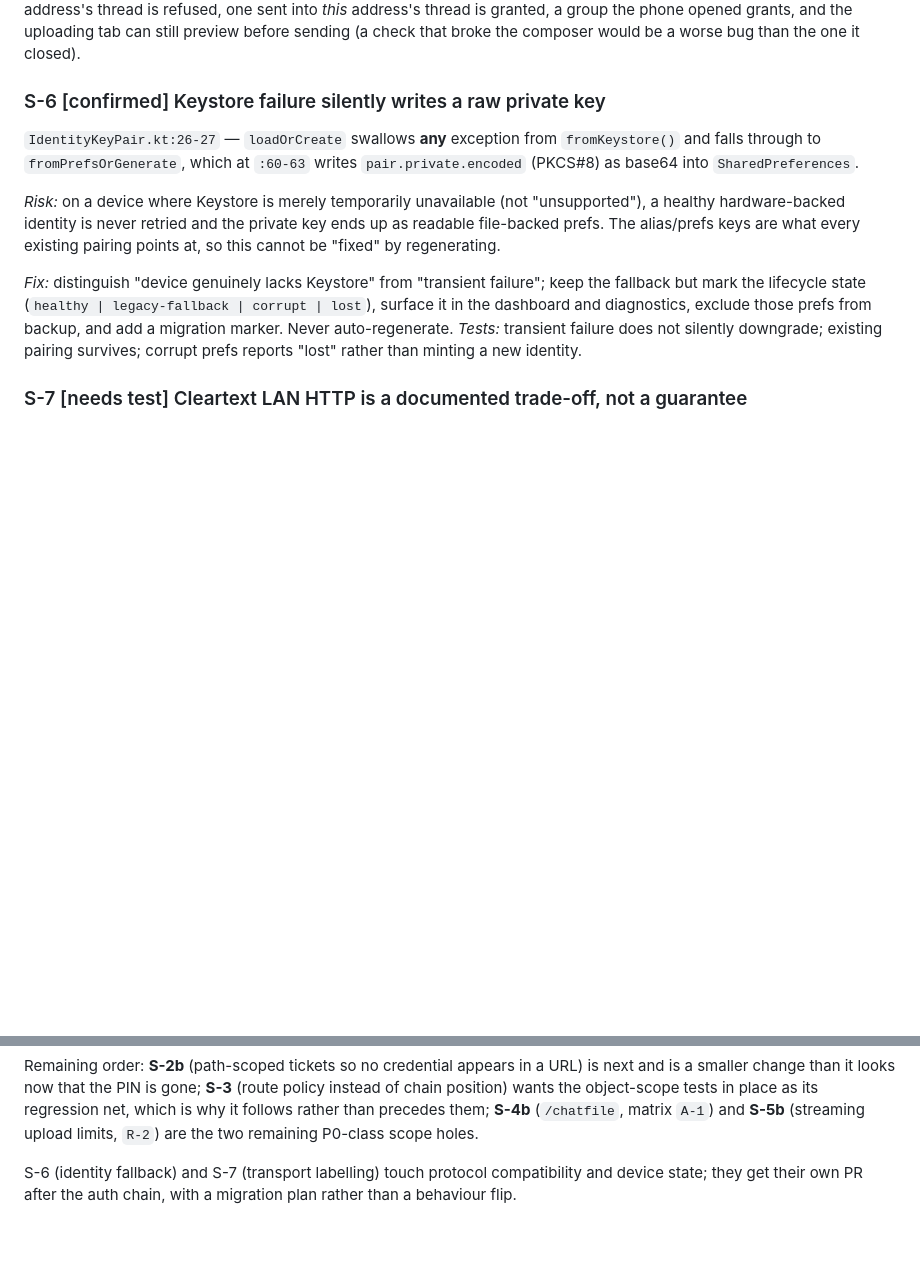
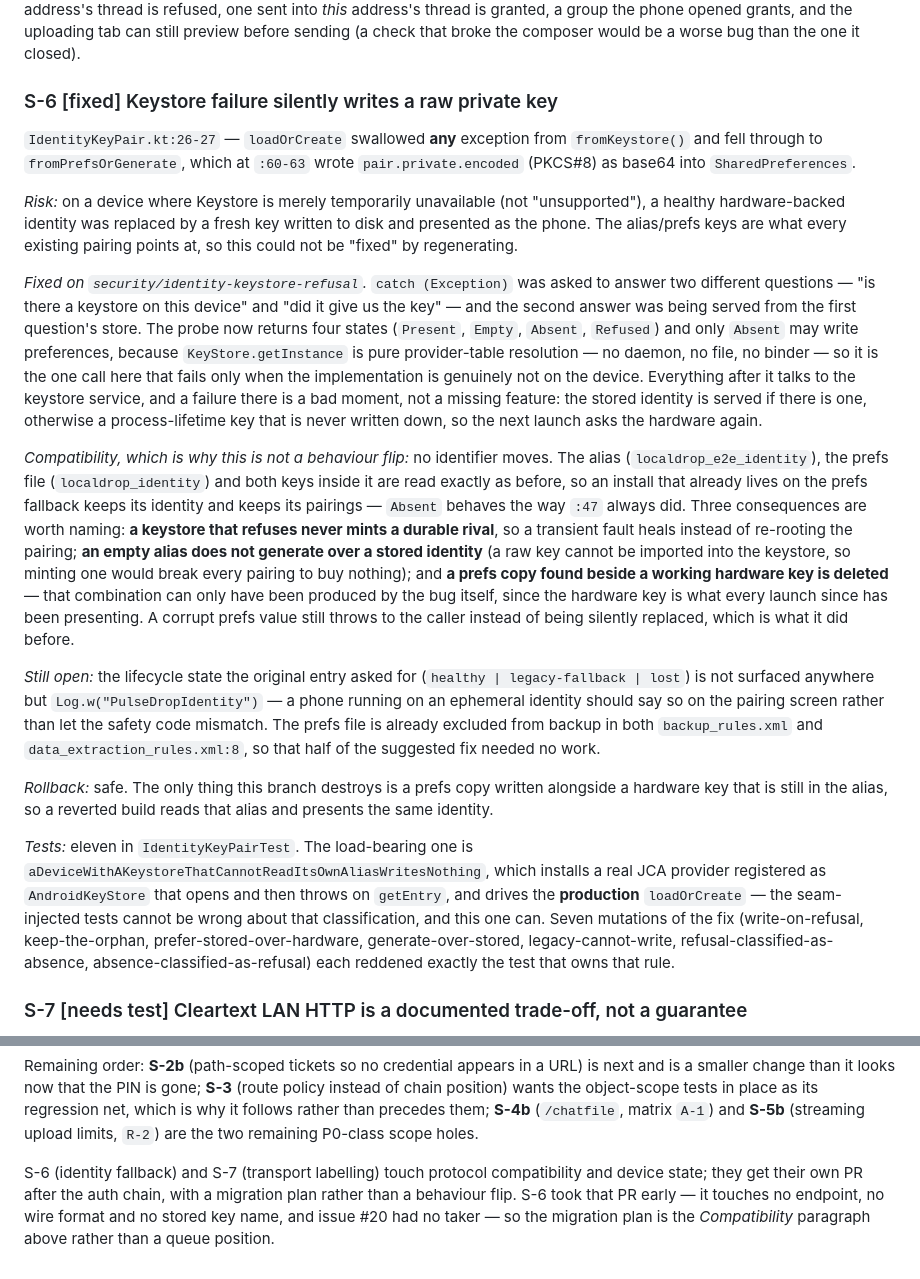
Before and after one commit to bishnuneup4ne/pulsedrop, a Markdown page: docs/operations/Issue-Backlog.md, 2 parts joined by grey strips. Rendered like a GitHub page; blank space fills up the shorter version.

Commit message:
Say which store holds the identity, and what this fix left open
The docs promised a prefs fallback "where unavailable", which is the sentence that made
the bug sound like a design. The issue asks for five things; two of them are done, one
was already true of the backup rules, and the migration that would move a plaintext key
into the hardware is recorded as needing an API the fallback devices do not have.

```diff
--- a/docs/operations/Issue-Backlog.md
+++ b/docs/operations/Issue-Backlog.md
@@ -141,22 +141,54 @@ one sent into another address's thread is refused, one sent into *this* address'
 group the phone opened grants, and the uploading tab can still preview before sending (a check that
 broke the composer would be a worse bug than the one it closed).
 
-### S-6 [confirmed] Keystore failure silently writes a raw private key
+### S-6 [fixed] Keystore failure silently writes a raw private key
 
-`IdentityKeyPair.kt:26-27` — `loadOrCreate` swallows **any** exception from `fromKeystore()` and
-falls through to `fromPrefsOrGenerate`, which at `:60-63` writes `pair.private.encoded` (PKCS#8) as
+`IdentityKeyPair.kt:26-27` — `loadOrCreate` swallowed **any** exception from `fromKeystore()` and
+fell through to `fromPrefsOrGenerate`, which at `:60-63` wrote `pair.private.encoded` (PKCS#8) as
 base64 into `SharedPreferences`.
 
 *Risk:* on a device where Keystore is merely temporarily unavailable (not "unsupported"), a healthy
-hardware-backed identity is never retried and the private key ends up as readable file-backed prefs.
-The alias/prefs keys are what every existing pairing points at, so this cannot be "fixed" by
+hardware-backed identity was replaced by a fresh key written to disk and presented as the phone. The
+alias/prefs keys are what every existing pairing points at, so this could not be "fixed" by
 regenerating.
 
-*Fix:* distinguish "device genuinely lacks Keystore" from "transient failure"; keep the fallback but
-mark the lifecycle state (`healthy | legacy-fallback | corrupt | lost`), surface it in the dashboard
-and diagnostics, exclude those prefs from backup, and add a migration marker. Never auto-regenerate.
-*Tests:* transient failure does not silently downgrade; existing pairing survives; corrupt prefs
-reports "lost" rather than minting a new identity.
+*Fixed on `security/identity-keystore-refusal`.* `catch (Exception)` was asked to answer two
+different questions — "is there a keystore on this device" and "did it give us the key" — and the
+second answer was being served from the first question's store. The probe now returns four states
+(`Present`, `Empty`, `Absent`, `Refused`) and only `Absent` may write preferences, because
+`KeyStore.getInstance` is pure provider-table resolution — no daemon, no file, no binder — so it is
+the one call here that fails only when the implementation is genuinely not on the device. Everything
+after it talks to the keystore service, and a failure there is a bad moment, not a missing feature:
+the stored identity is served if there is one, otherwise a process-lifetime key that is never written
+down, so the next launch asks the hardware again.
+
+*Compatibility, which is why this is not a behaviour flip:* no identifier moves. The alias
+(`localdrop_e2e_identity`), the prefs file (`localdrop_identity`) and both keys inside it are read
+exactly as before, so an install that already lives on the prefs fallback keeps its identity and keeps
+its pairings — `Absent` behaves the way `:47` always did. Three consequences are worth naming:
+**a keystore that refuses never mints a durable rival**, so a transient fault heals instead of
+re-rooting the pairing; **an empty alias does not generate over a stored identity** (a raw key cannot
+be imported into the keystore, so minting one would break every pairing to buy nothing); and **a prefs
+copy found beside a working hardware key is deleted** — that combination can only have been produced by
+the bug itself, since the hardware key is what every launch since has been presenting. A corrupt prefs
+value still throws to the caller instead of being silently replaced, which is what it did before.
+
+*Still open:* the lifecycle state the original entry asked for (`healthy | legacy-fallback | lost`) is
+not surfaced anywhere but `Log.w("PulseDropIdentity")` — a phone running on an ephemeral identity
+should say so on the pairing screen rather than let the safety code mismatch. The prefs file is already
+excluded from backup in both `backup_rules.xml` and `data_extraction_rules.xml:8`, so that half of the
+suggested fix needed no work.
+
+*Rollback:* safe. The only thing this branch destroys is a prefs copy written alongside a hardware key
+that is still in the alias, so a reverted build reads that alias and presents the same identity.
+
+*Tests:* eleven in `IdentityKeyPairTest`. The load-bearing one is
+`aDeviceWithAKeystoreThatCannotReadItsOwnAliasWritesNothing`, which installs a real JCA provider
+registered as `AndroidKeyStore` that opens and then throws on `getEntry`, and drives the **production**
+`loadOrCreate` — the seam-injected tests cannot be wrong about that classification, and this one can.
+Seven mutations of the fix (write-on-refusal, keep-the-orphan, prefer-stored-over-hardware,
+generate-over-stored, legacy-cannot-write, refusal-classified-as-absence,
+absence-classified-as-refusal) each reddened exactly the test that owns that rule.
 
 ### S-7 [needs test] Cleartext LAN HTTP is a documented trade-off, not a guarantee
 
@@ -376,4 +408,6 @@ than precedes them; **S-4b** (`/chatfile`, matrix `A-1`) and **S-5b** (streaming
 are the two remaining P0-class scope holes.
 
 S-6 (identity fallback) and S-7 (transport labelling) touch protocol compatibility and device state;
-they get their own PR after the auth chain, with a migration plan rather than a behaviour flip.
+they get their own PR after the auth chain, with a migration plan rather than a behaviour flip. S-6
+took that PR early — it touches no endpoint, no wire format and no stored key name, and issue #20 had
+no taker — so the migration plan is the *Compatibility* paragraph above rather than a queue position.
```
Also changed, not shown: docs/Pairing-and-Devices.md (+7 -4 lines), docs/Security-Model.md (+4 -2 lines).
